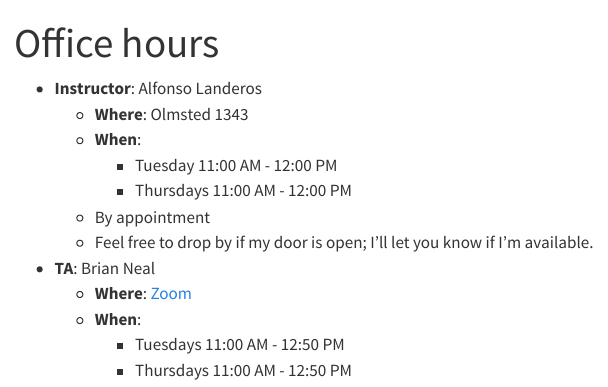
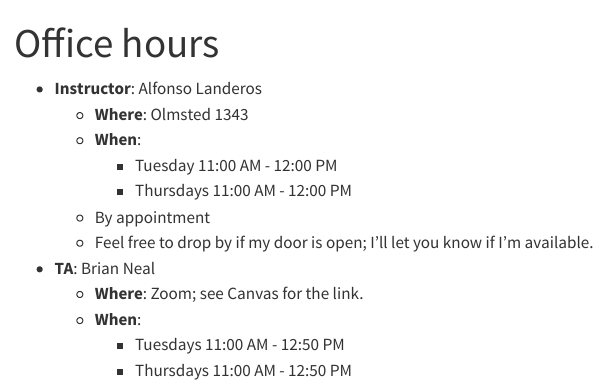
Before and after one commit to UCR-STAT-206/2026-Fall-MSBA, a Quarto document (office_hours.qmd): the page in a window 1100 px wide, from its top. Rendered offline with R 4.5, knitr and Pandoc in place of Quarto, with nearby package versions; menus at the side of the page are left out.

Commit message:
Remove OH link

```diff
--- a/office_hours.qmd
+++ b/office_hours.qmd
@@ -10,7 +10,7 @@
     - By appointment
     - Feel free to drop by if my door is open; I'll let you know if I'm available.
 + **TA**: Brian Neal
-    - **Where**: [Zoom](https://ucr.zoom.us/j/91811323067?pwd=vT6Gz4LL0FUY12DrZaf2q3evoakxzO.1)
+    - **Where**: Zoom; see Canvas for the link.
     - **When**:
       - Tuesdays 11:00 AM - 12:50 PM
       - Thursdays 11:00 AM - 12:50 PM
```
